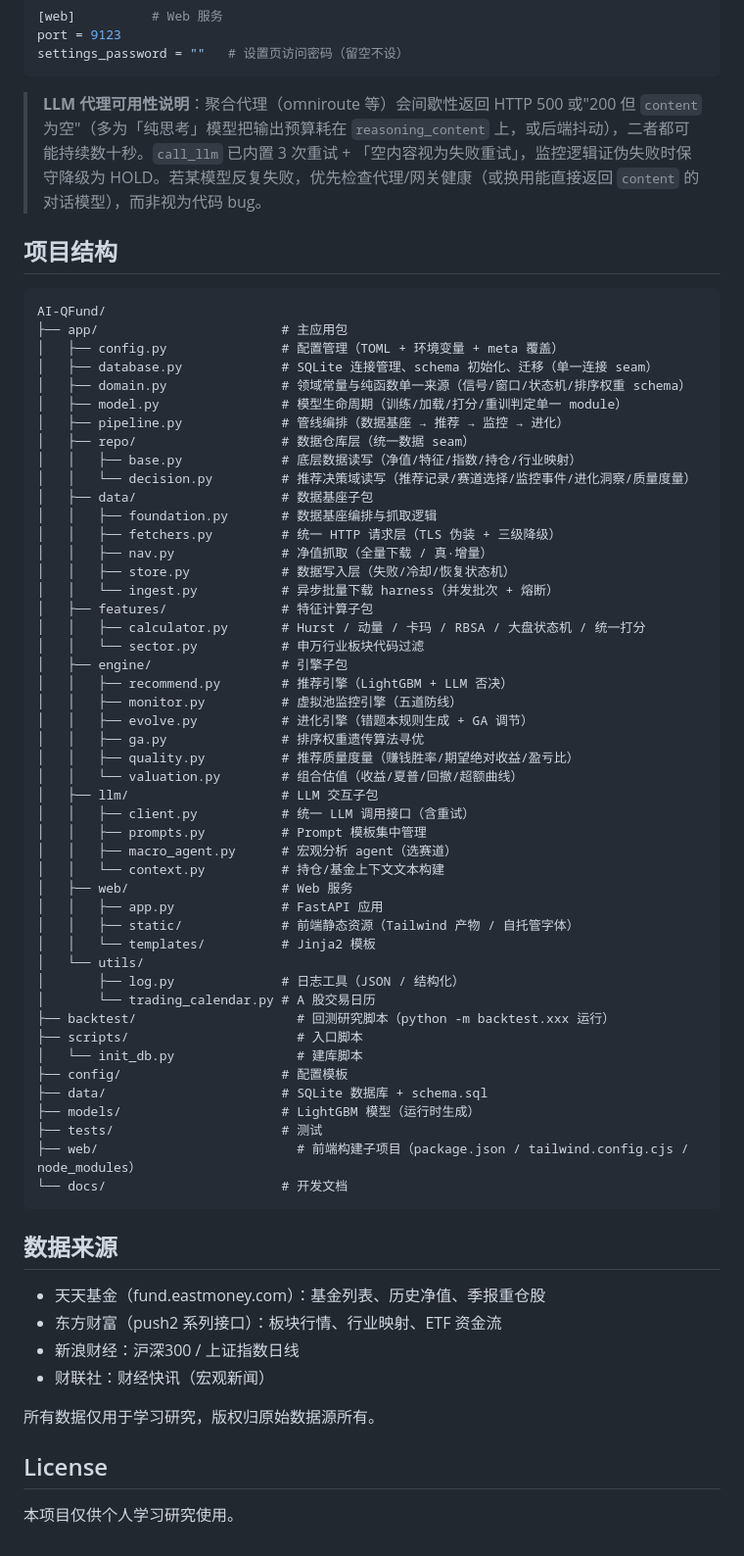
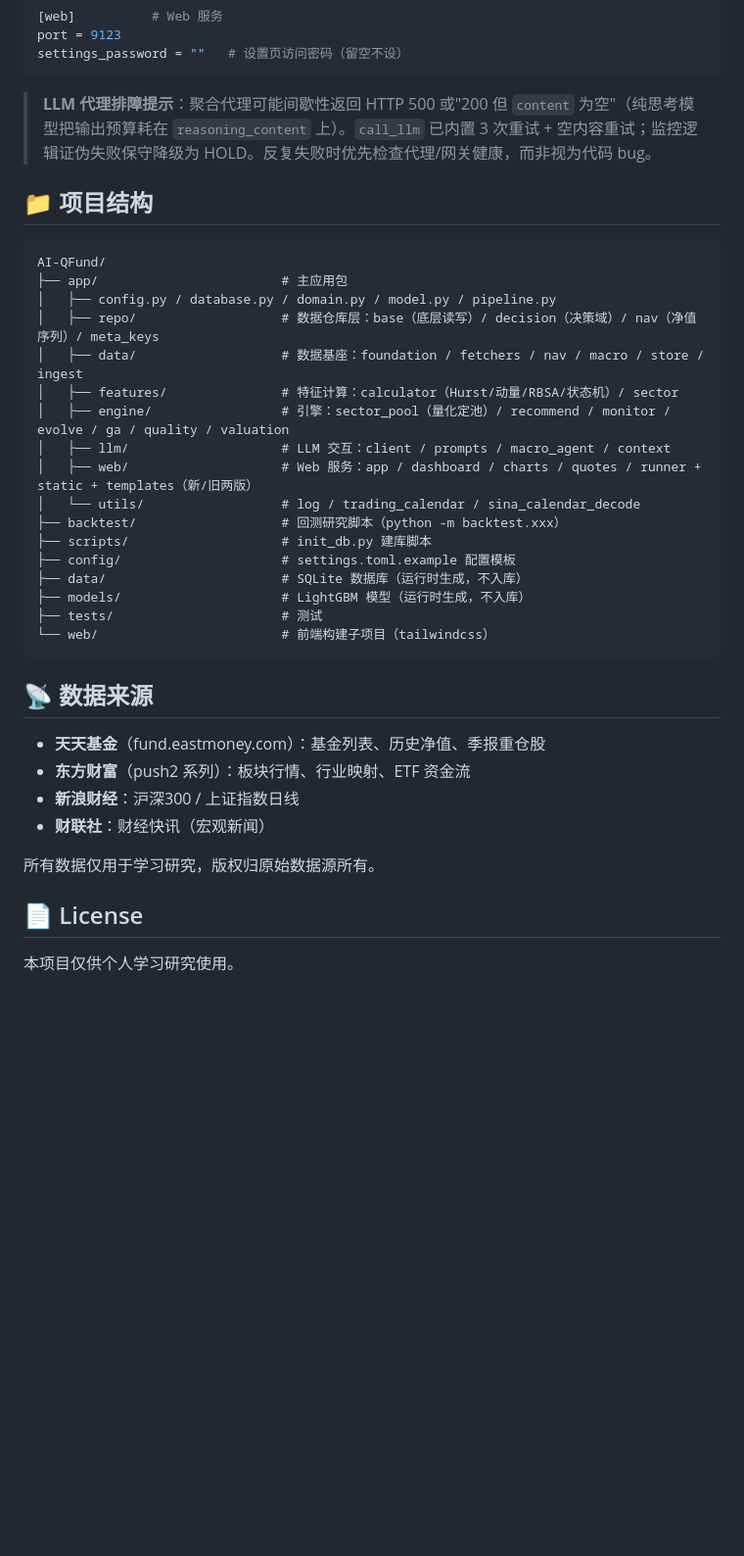
Before and after one commit to ariesljm/AI-QFund, a Markdown page: README.md, the part around one of its changes. Shown at 98% size. GitHub-like rendering; blank space fills up the shorter version.

Commit message:
docs: 重写 README 精简美化，同步最新代码（表数/模块/部署配置）

````diff
--- a/README.md
+++ b/README.md
@@ -134,69 +121,39 @@ port = 9123
 settings_password = ""   # 设置页访问密码（留空不设）
 ```
 
-> **LLM 代理可用性说明**：聚合代理（omniroute 等）会间歇性返回 HTTP 500 或"200 但 `content` 为空"（多为「纯思考」模型把输出预算耗在 `reasoning_content` 上，或后端抖动），二者都可能持续数十秒。`call_llm` 已内置 3 次重试 + 「空内容视为失败重试」，监控逻辑证伪失败时保守降级为 HOLD。若某模型反复失败，优先检查代理/网关健康（或换用能直接返回 `content` 的对话模型），而非视为代码 bug。
+> **LLM 代理排障提示**：聚合代理可能间歇性返回 HTTP 500 或"200 但 `content` 为空"（纯思考模型把输出预算耗在 `reasoning_content` 上）。`call_llm` 已内置 3 次重试 + 空内容重试；监控逻辑证伪失败保守降级为 HOLD。反复失败时优先检查代理/网关健康，而非视为代码 bug。
 
-## 项目结构
+## 📁 项目结构
 
 ```
 AI-QFund/
 ├── app/                        # 主应用包
-│   ├── config.py               # 配置管理（TOML + 环境变量 + meta 覆盖）
-│   ├── database.py             # SQLite 连接管理、schema 初始化、迁移（单一连接 seam）
-│   ├── domain.py               # 领域常量与纯函数单一来源（信号/窗口/状态机/排序权重 schema）
-│   ├── model.py                # 模型生命周期（训练/加载/打分/重训判定单一 module）
-│   ├── pipeline.py             # 管线编排（数据基座 → 推荐 → 监控 → 进化）
-│   ├── repo/                   # 数据仓库层（统一数据 seam）
-│   │   ├── base.py             # 底层数据读写（净值/特征/指数/持仓/行业映射）
-│   │   └── decision.py         # 推荐决策域读写（推荐记录/赛道选择/监控事件/进化洞察/质量度量）
-│   ├── data/                   # 数据基座子包
-│   │   ├── foundation.py       # 数据基座编排与抓取逻辑
-│   │   ├── fetchers.py         # 统一 HTTP 请求层（TLS 伪装 + 三级降级）
-│   │   ├── nav.py              # 净值抓取（全量下载 / 真·增量）
-│   │   ├── store.py            # 数据写入层（失败/冷却/恢复状态机）
-│   │   └── ingest.py           # 异步批量下载 harness（并发批次 + 熔断）
-│   ├── features/               # 特征计算子包
-│   │   ├── calculator.py       # Hurst / 动量 / 卡玛 / RBSA / 大盘状态机 / 统一打分
-│   │   └── sector.py           # 申万行业板块代码过滤
-│   ├── engine/                 # 引擎子包
-│   │   ├── recommend.py        # 推荐引擎（LightGBM + LLM 否决）
-│   │   ├── monitor.py          # 虚拟池监控引擎（五道防线）
-│   │   ├── evolve.py           # 进化引擎（错题本规则生成 + GA 调节）
-│   │   ├── ga.py               # 排序权重遗传算法寻优
-│   │   ├── quality.py          # 推荐质量度量（赚钱胜率/期望绝对收益/盈亏比）
-│   │   └── valuation.py        # 组合估值（收益/夏普/回撤/超额曲线）
-│   ├── llm/                    # LLM 交互子包
-│   │   ├── client.py           # 统一 LLM 调用接口（含重试）
-│   │   ├── prompts.py          # Prompt 模板集中管理
-│   │   ├── macro_agent.py      # 宏观分析 agent（选赛道）
-│   │   └── context.py          # 持仓/基金上下文文本构建
-│   ├── web/                    # Web 服务
-│   │   ├── app.py              # FastAPI 应用
-│   │   ├── static/             # 前端静态资源（Tailwind 产物 / 自托管字体）
-│   │   └── templates/          # Jinja2 模板
-│   └── utils/
-│       ├── log.py              # 日志工具（JSON / 结构化）
-│       └── trading_calendar.py # A 股交易日历
-├── backtest/                     # 回测研究脚本（python -m backtest.xxx 运行）
-├── scripts/                      # 入口脚本
-│   └── init_db.py                # 建库脚本
-├── config/                     # 配置模板
-├── data/                       # SQLite 数据库 + schema.sql
-├── models/                     # LightGBM 模型（运行时生成）
+│   ├── config.py / database.py / domain.py / model.py / pipeline.py
+│   ├── repo/                   # 数据仓库层：base（底层读写）/ decision（决策域）/ nav（净值序列）/ meta_keys
+│   ├── data/                   # 数据基座：foundation / fetchers / nav / macro / store / ingest
+│   ├── features/               # 特征计算：calculator（Hurst/动量/RBSA/状态机）/ sector
+│   ├── engine/                 # 引擎：sector_pool（量化定池）/ recommend / monitor / evolve / ga / quality / valuation
+│   ├── llm/                    # LLM 交互：client / prompts / macro_agent / context
+│   ├── web/                    # Web 服务：app / dashboard / charts / quotes / runner + static + templates（新/旧两版）
+│   └── utils/                  # log / trading_calendar / sina_calendar_decode
+├── backtest/                   # 回测研究脚本（python -m backtest.xxx）
+├── scripts/                    # init_db.py 建库脚本
+├── config/                     # settings.toml.example 配置模板
+├── data/                       # SQLite 数据库（运行时生成，不入库）
+├── models/                     # LightGBM 模型（运行时生成，不入库）
 ├── tests/                      # 测试
-├── web/                          # 前端构建子项目（package.json / tailwind.config.cjs / node_modules）
-└── docs/                       # 开发文档
+└── web/                        # 前端构建子项目（tailwindcss）
 ```
 
-## 数据来源
+## 📡 数据来源
 
-- 天天基金（fund.eastmoney.com）：基金列表、历史净值、季报重仓股
-- 东方财富（push2 系列接口）：板块行情、行业映射、ETF 资金流
-- 新浪财经：沪深300 / 上证指数日线
-- 财联社：财经快讯（宏观新闻）
+- **天天基金**（fund.eastmoney.com）：基金列表、历史净值、季报重仓股
+- **东方财富**（push2 系列）：板块行情、行业映射、ETF 资金流
+- **新浪财经**：沪深300 / 上证指数日线
+- **财联社**：财经快讯（宏观新闻）
 
 所有数据仅用于学习研究，版权归原始数据源所有。
 
-## License
+## 📄 License
 
 本项目仅供个人学习研究使用。
````
Also changed, not shown: other parts of README.md (+46 -59 lines).
